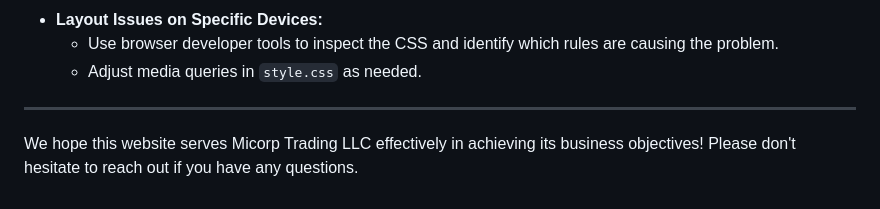
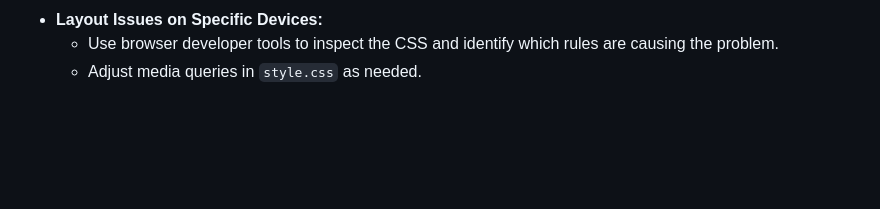
Before and after one commit to Neshtalks/MiCorp, a Markdown page: README.md, the part around the change. Rendered like a GitHub page; blank space fills up the shorter version.

```diff
--- a/README.md
+++ b/README.md
@@ -218,7 +218,3 @@ This website provides a strong foundation. Potential future enhancements could i
 *   **Layout Issues on Specific Devices:**
     *   Use browser developer tools to inspect the CSS and identify which rules are causing the problem.
     *   Adjust media queries in `style.css` as needed.
-
----
-
-We hope this website serves Micorp Trading LLC effectively in achieving its business objectives! Please don't hesitate to reach out if you have any questions.
```
